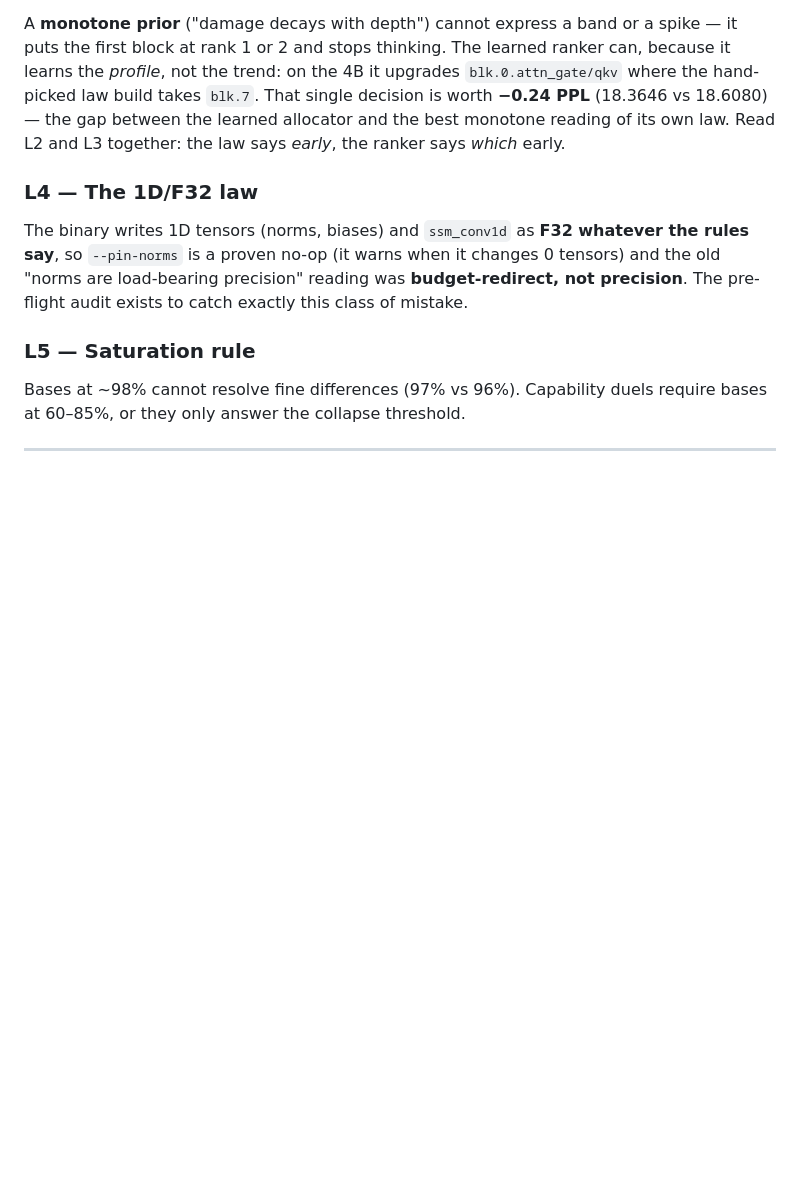
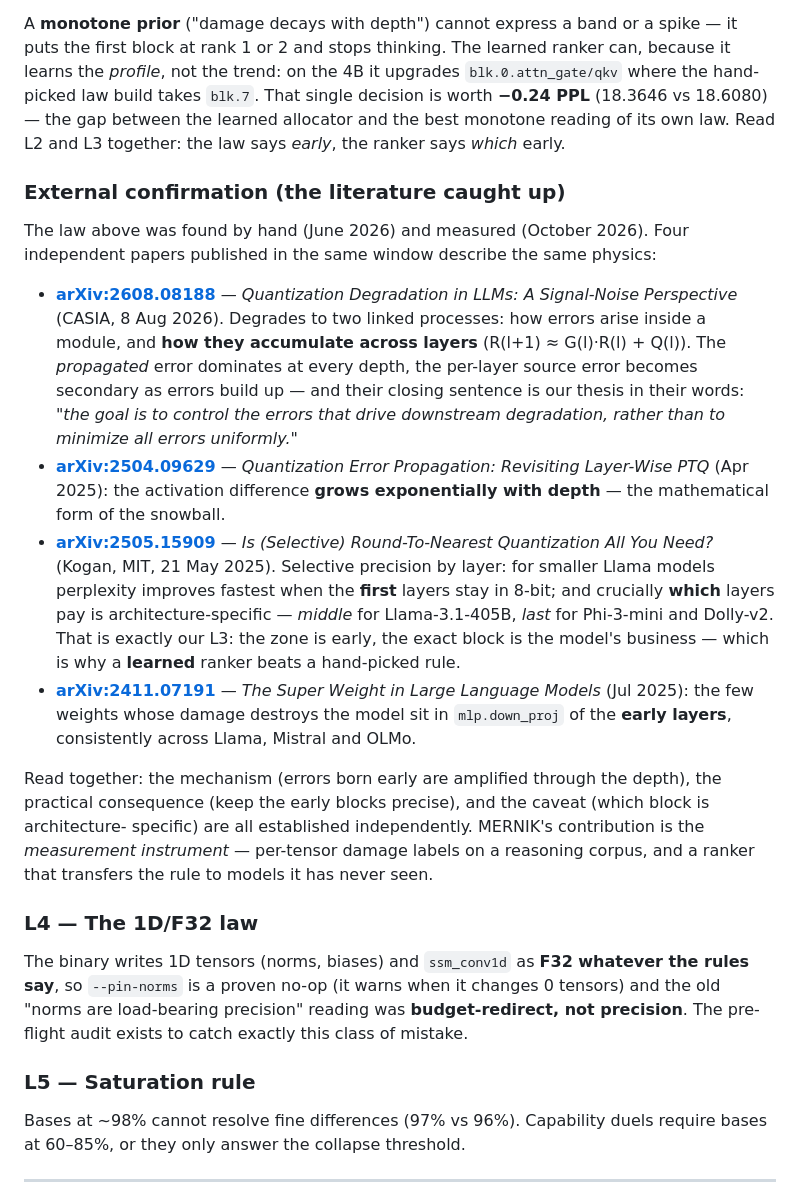
Before and after one commit to wepiqx/MERNIK, a Markdown page: README.md, the part around the change. GitHub-like rendering; blank space fills up the shorter version.

Commit message:
law L2/L3: external confirmation (four independent papers)
- arXiv:2608.08188 (CASIA, Aug 2026): degradation = how errors arise + how they
  accumulate; propagated error dominates at every depth; 'control the errors that
  drive downstream degradation, rather than minimize all errors uniformly'
- arXiv:2504.09629 (Apr 2025): activation difference grows exponentially with depth
- arXiv:2505.15909 (MIT, May 2025): selective precision - first layers at 8-bit help
  most for smaller Llama, but middle for 405B and last for Phi-3/Dolly => which block
  pays is architecture-specific, which is exactly why a learned ranker wins
- arXiv:2411.07191 (Jul 2025): super weights live in mlp.down_proj of early layers,
  consistently across Llama/Mistral/OLMo

```diff
--- a/README.md
+++ b/README.md
@@ -275,6 +275,37 @@ hand-picked law build takes `blk.7`. That single decision is worth **−0.24 PPL
 (18.3646 vs 18.6080) — the gap between the learned allocator and the best monotone
 reading of its own law. Read L2 and L3 together: the law says *early*, the ranker says
 *which* early.
+
+### External confirmation (the literature caught up)
+
+The law above was found by hand (June 2026) and measured (October 2026). Four independent
+papers published in the same window describe the same physics:
+
+- **[arXiv:2608.08188](https://arxiv.org/abs/2608.08188)** — *Quantization Degradation in LLMs:
+  A Signal-Noise Perspective* (CASIA, 8 Aug 2026). Degrades to two linked processes: how
+  errors arise inside a module, and **how they accumulate across layers** (R(l+1) ≈ G(l)·R(l) +
+  Q(l)). The *propagated* error dominates at every depth, the per-layer source error becomes
+  secondary as errors build up — and their closing sentence is our thesis in their words:
+  *"the goal is to control the errors that drive downstream degradation, rather than to
+  minimize all errors uniformly."*
+- **[arXiv:2504.09629](https://arxiv.org/abs/2504.09629)** — *Quantization Error Propagation:
+  Revisiting Layer-Wise PTQ* (Apr 2025): the activation difference **grows exponentially with
+  depth** — the mathematical form of the snowball.
+- **[arXiv:2505.15909](https://arxiv.org/abs/2505.15909)** — *Is (Selective) Round-To-Nearest
+  Quantization All You Need?* (Kogan, MIT, 21 May 2025). Selective precision by layer: for
+  smaller Llama models perplexity improves fastest when the **first** layers stay in 8-bit; and
+  crucially **which** layers pay is architecture-specific — *middle* for Llama-3.1-405B, *last*
+  for Phi-3-mini and Dolly-v2. That is exactly our L3: the zone is early, the exact block is
+  the model's business — which is why a **learned** ranker beats a hand-picked rule.
+- **[arXiv:2411.07191](https://arxiv.org/abs/2411.07191)** — *The Super Weight in Large Language
+  Models* (Jul 2025): the few weights whose damage destroys the model sit in `mlp.down_proj`
+  of the **early layers**, consistently across Llama, Mistral and OLMo.
+
+Read together: the mechanism (errors born early are amplified through the depth), the practical
+consequence (keep the early blocks precise), and the caveat (which block is architecture-
+specific) are all established independently. MERNIK's contribution is the *measurement
+instrument* — per-tensor damage labels on a reasoning corpus, and a ranker that transfers the
+rule to models it has never seen.
 
 ### L4 — The 1D/F32 law
 
```
